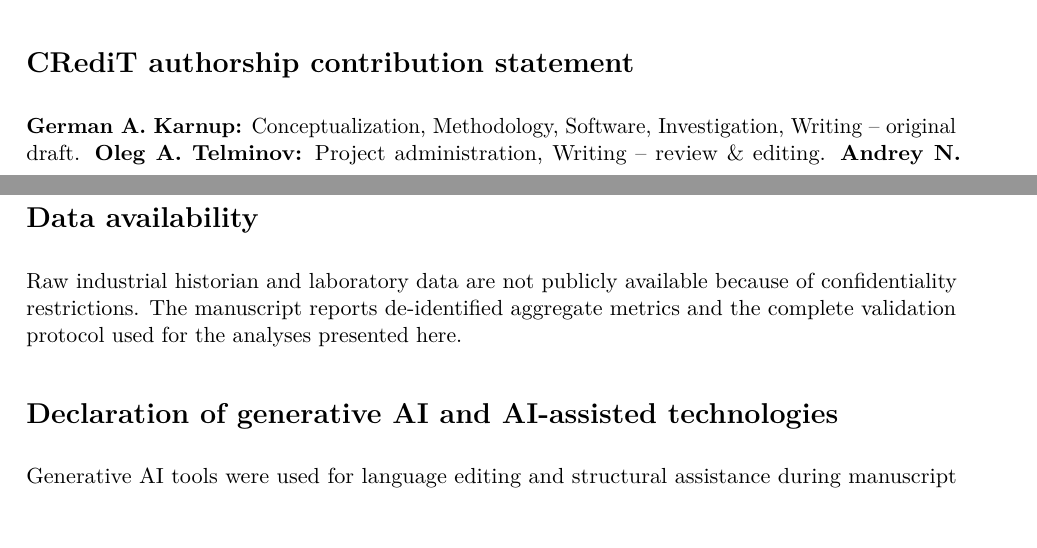
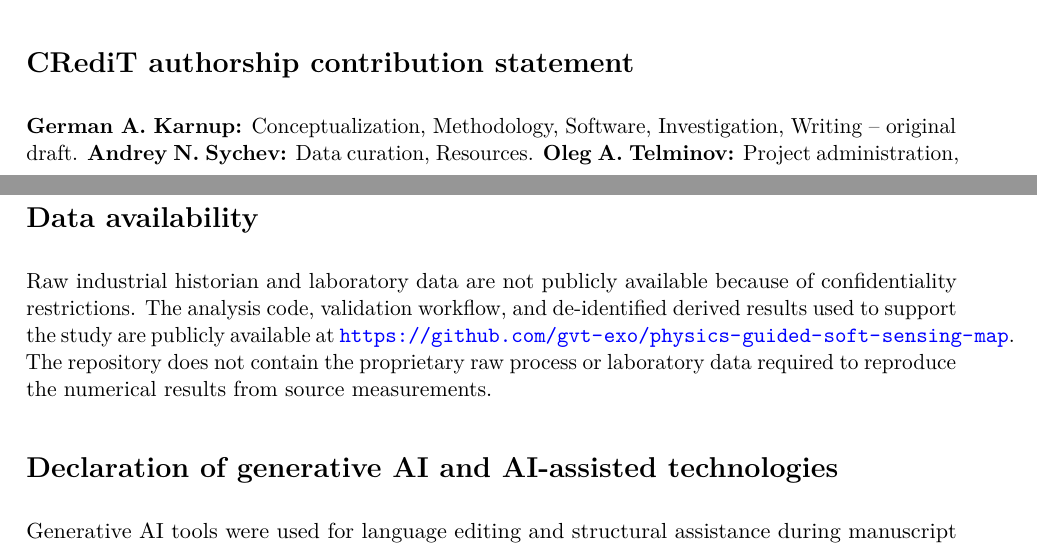
Before and after one commit to gvt-exo/physics-guided-soft-sensing-map, a LaTeX paper (paper/main.tex): two parts of pages 11 and 12 of 13, joined at a grey line, cut so that both start at the same text, the shorter picture padded with empty space. Compiled offline with pdfLaTeX.

Commit message:
Add public code repository to data availability and reorder CRediT roles

```diff
--- a/paper/main.tex
+++ b/paper/main.tex
@@ -462,8 +462,8 @@ The study therefore shows that physically structured virtual telemetry can provi
 \section*{CRediT authorship contribution statement}
 
 \textbf{German A. Karnup:} Conceptualization, Methodology, Software, Investigation, Writing -- original draft.
+\textbf{Andrey N. Sychev:} Data curation, Resources.
 \textbf{Oleg A. Telminov:} Project administration, Writing -- review \& editing.
-\textbf{Andrey N. Sychev:} Data curation, Resources.
 \textbf{Evgeny S. Gornev:} Supervision, Funding acquisition.
 
 \section*{Funding}
@@ -476,7 +476,7 @@ The authors declare that they have no known competing financial interests or per
 
 \section*{Data availability}
 
-Raw industrial historian and laboratory data are not publicly available because of confidentiality restrictions. The manuscript reports de-identified aggregate metrics and the complete validation protocol used for the analyses presented here.
+Raw industrial historian and laboratory data are not publicly available because of confidentiality restrictions. The analysis code, validation workflow, and de-identified derived results used to support the study are publicly available at \url{https://github.com/gvt-exo/physics-guided-soft-sensing-map}. The repository does not contain the proprietary raw process or laboratory data required to reproduce the numerical results from source measurements.
 
 \section*{Declaration of generative AI and AI-assisted technologies}
 
```
